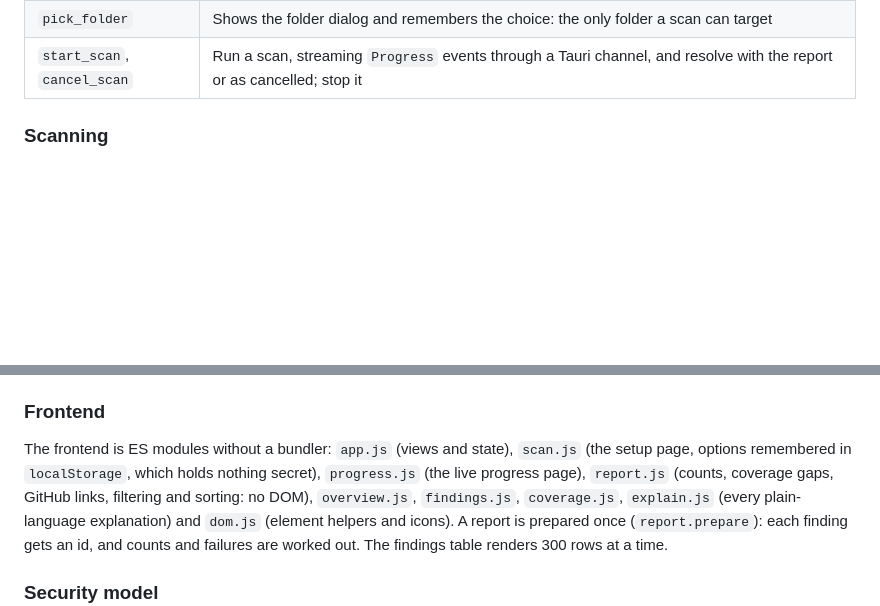
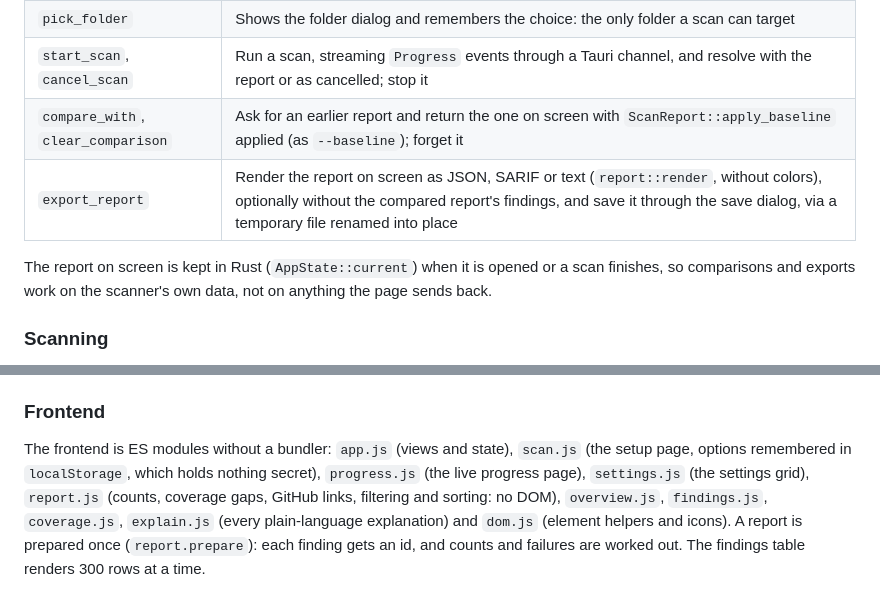
Before and after one commit to Divhanthelion/ghaudit, a Markdown page: docs/ARCHITECTURE.md, 2 parts joined by grey strips. Rendered like a GitHub page; blank space fills up the shorter version.

```diff
--- a/docs/ARCHITECTURE.md
+++ b/docs/ARCHITECTURE.md
@@ -496,6 +496,12 @@ Anything with side effects (file dialogs, reading files, opening links) happens
 | `save_token`, `forget_token` | Check a pasted token with `GET /user` and keep it in the system keychain; remove it |
 | `pick_folder` | Shows the folder dialog and remembers the choice: the only folder a scan can target |
 | `start_scan`, `cancel_scan` | Run a scan, streaming `Progress` events through a Tauri channel, and resolve with the report or as cancelled; stop it |
+| `compare_with`, `clear_comparison` | Ask for an earlier report and return the one on screen with `ScanReport::apply_baseline` applied (as `--baseline`); forget it |
+| `export_report` | Render the report on screen as JSON, SARIF or text (`report::render`, without colors), optionally without the compared report's findings, and save it through the save dialog, via a temporary file renamed into place |
+
+The report on screen is kept in Rust (`AppState::current`) when it is opened or a scan
+finishes, so comparisons and exports work on the scanner's own data, not on anything
+the page sends back.
 
 ### Scanning
 
@@ -525,7 +531,7 @@ without a console window.
 
 The frontend is ES modules without a bundler: `app.js` (views and state), `scan.js`
 (the setup page, options remembered in `localStorage`, which holds nothing secret),
-`progress.js` (the live progress page), `report.js`
+`progress.js` (the live progress page), `settings.js` (the settings grid), `report.js`
 (counts, coverage gaps, GitHub links, filtering and sorting: no DOM), `overview.js`,
 `findings.js`, `coverage.js`, `explain.js` (every plain-language explanation) and
 `dom.js` (element helpers and icons). A report is prepared once (`report.prepare`):
```
Also changed, not shown: CHANGELOG.md (+4 -2 lines), README.md (+8 -0 lines).
